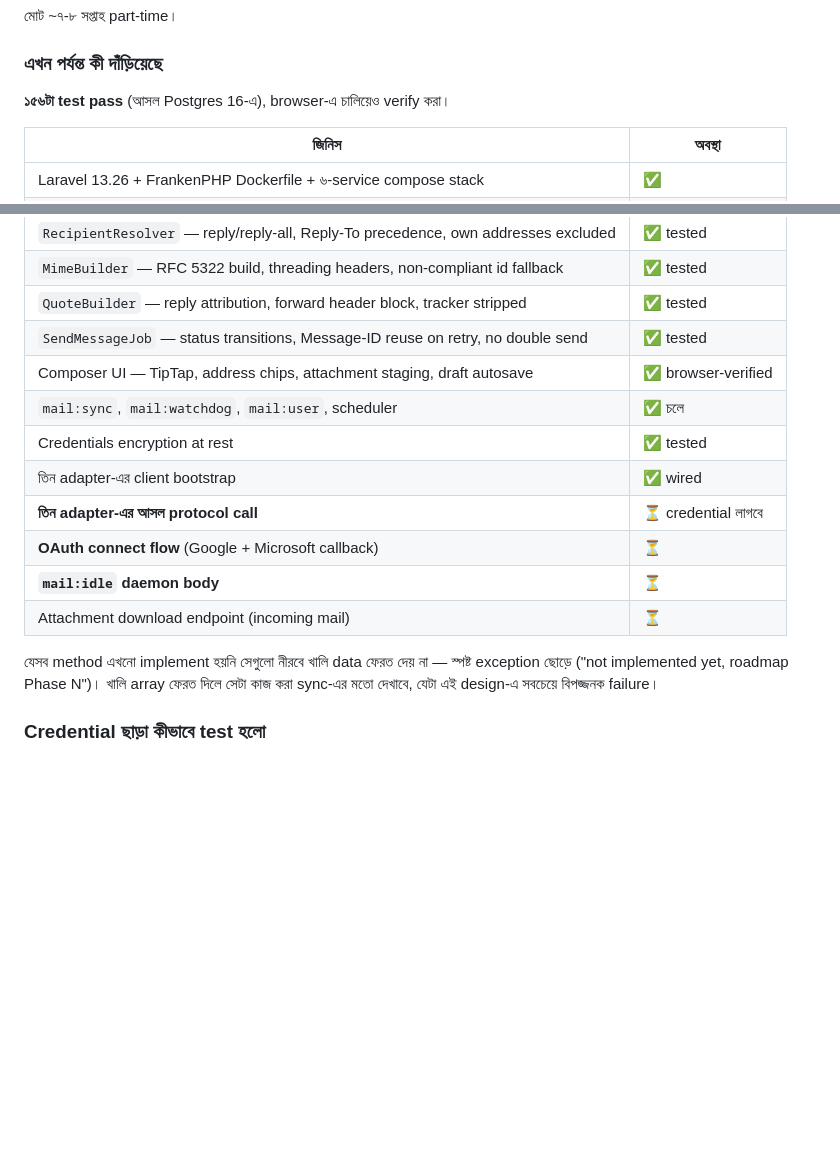
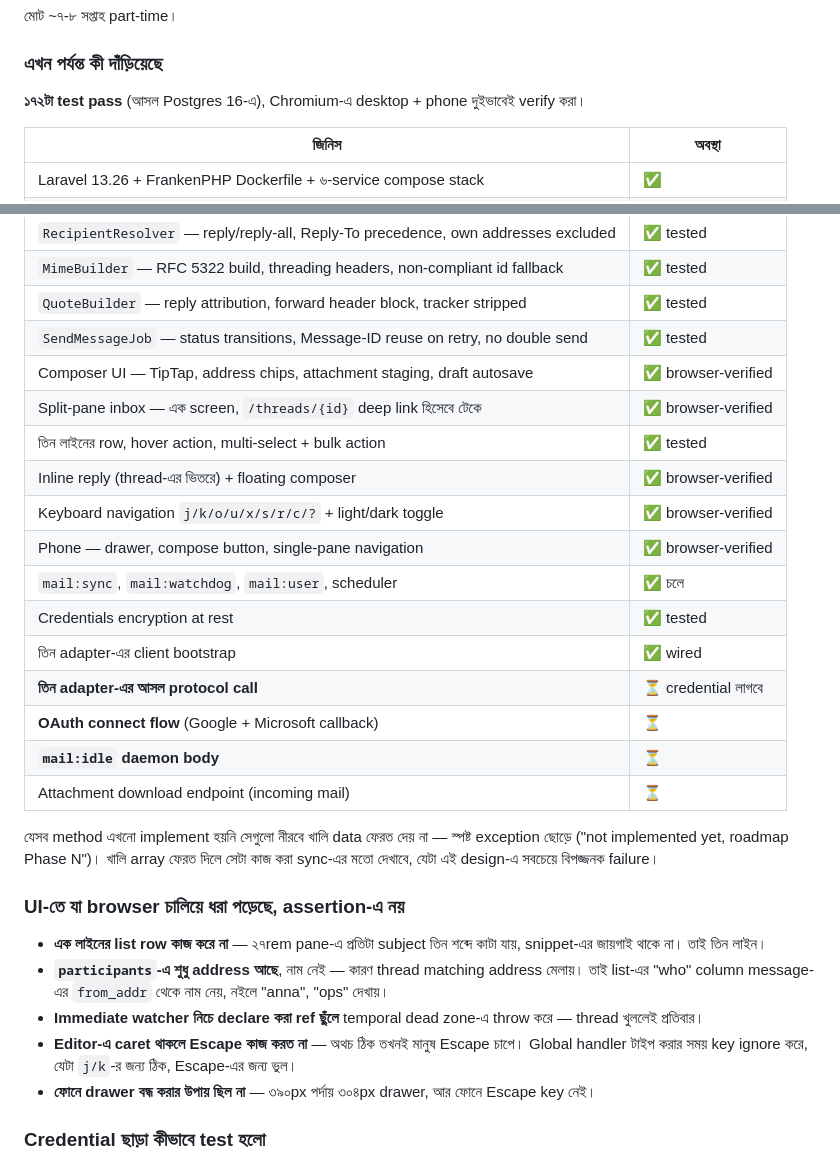
Before and after one commit to MdRaihanHasan/unified-email, a Markdown page: docs/architecture.md, 2 parts joined by grey strips. GitHub-like rendering; blank space fills up the shorter version.

Commit message:
Record the redesign in the docs
Notes what the UI now does, and the five bugs that only surfaced from
driving it in a browser rather than from assertions — the single-line row
that truncated every subject, participants holding addresses where the list
needed names, an immediate watcher touching a ref declared below it, Escape
being ignored inside the editor, and a phone drawer with no way to close.

Co-Authored-By: Claude Opus 5 <noreply@anthropic.com>
Claude-Session: https://claude.ai/code/session_01FEwWXYuQhNdj69QG61rc3g

```diff
--- a/docs/architecture.md
+++ b/docs/architecture.md
@@ -340,7 +340,7 @@ Dev-এ `sail`/compose, prod-এ একই compose file একটা VPS-এ।
 
 ### এখন পর্যন্ত কী দাঁড়িয়েছে
 
-**১৫৬টা test pass** (আসল Postgres 16-এ), browser-এ চালিয়েও verify করা।
+**১৭২টা test pass** (আসল Postgres 16-এ), Chromium-এ desktop + phone দুইভাবেই verify করা।
 
 | জিনিস | অবস্থা |
 |---|---|
@@ -361,6 +361,11 @@ Dev-এ `sail`/compose, prod-এ একই compose file একটা VPS-এ।
 | `QuoteBuilder` — reply attribution, forward header block, tracker stripped | ✅ tested |
 | `SendMessageJob` — status transitions, Message-ID reuse on retry, no double send | ✅ tested |
 | Composer UI — TipTap, address chips, attachment staging, draft autosave | ✅ browser-verified |
+| Split-pane inbox — এক screen, `/threads/{id}` deep link হিসেবে টেকে | ✅ browser-verified |
+| তিন লাইনের row, hover action, multi-select + bulk action | ✅ tested |
+| Inline reply (thread-এর ভিতরে) + floating composer | ✅ browser-verified |
+| Keyboard navigation `j/k/o/u/x/s/r/c/?` + light/dark toggle | ✅ browser-verified |
+| Phone — drawer, compose button, single-pane navigation | ✅ browser-verified |
 | `mail:sync`, `mail:watchdog`, `mail:user`, scheduler | ✅ চলে |
 | Credentials encryption at rest | ✅ tested |
 | তিন adapter-এর client bootstrap | ✅ wired |
@@ -372,6 +377,21 @@ Dev-এ `sail`/compose, prod-এ একই compose file একটা VPS-এ।
 যেসব method এখনো implement হয়নি সেগুলো নীরবে খালি data ফেরত দেয় না — স্পষ্ট
 exception ছোড়ে ("not implemented yet, roadmap Phase N")। খালি array ফেরত দিলে সেটা
 কাজ করা sync-এর মতো দেখাবে, যেটা এই design-এ সবচেয়ে বিপজ্জনক failure।
+
+### UI-তে যা browser চালিয়ে ধরা পড়েছে, assertion-এ নয়
+
+- **এক লাইনের list row কাজ করে না** — ২৭rem pane-এ প্রতিটা subject তিন শব্দে কাটা
+  যায়, snippet-এর জায়গাই থাকে না। তাই তিন লাইন।
+- **`participants`-এ শুধু address আছে**, নাম নেই — কারণ thread matching address
+  মেলায়। তাই list-এর "who" column message-এর `from_addr` থেকে নাম নেয়, নইলে
+  "anna", "ops" দেখায়।
+- **Immediate watcher নিচে declare করা ref ছুঁলে** temporal dead zone-এ throw করে —
+  thread খুললেই প্রতিবার।
+- **Editor-এ caret থাকলে Escape কাজ করত না** — অথচ ঠিক তখনই মানুষ Escape চাপে।
+  Global handler টাইপ করার সময় key ignore করে, যেটা `j/k`-র জন্য ঠিক, Escape-এর
+  জন্য ভুল।
+- **ফোনে drawer বন্ধ করার উপায় ছিল না** — ৩৯০px পর্দায় ৩০৪px drawer, আর ফোনে
+  Escape key নেই।
 
 ### Credential ছাড়া কীভাবে test হলো
 
```
Also changed, not shown: README.md (+7 -1 lines).
